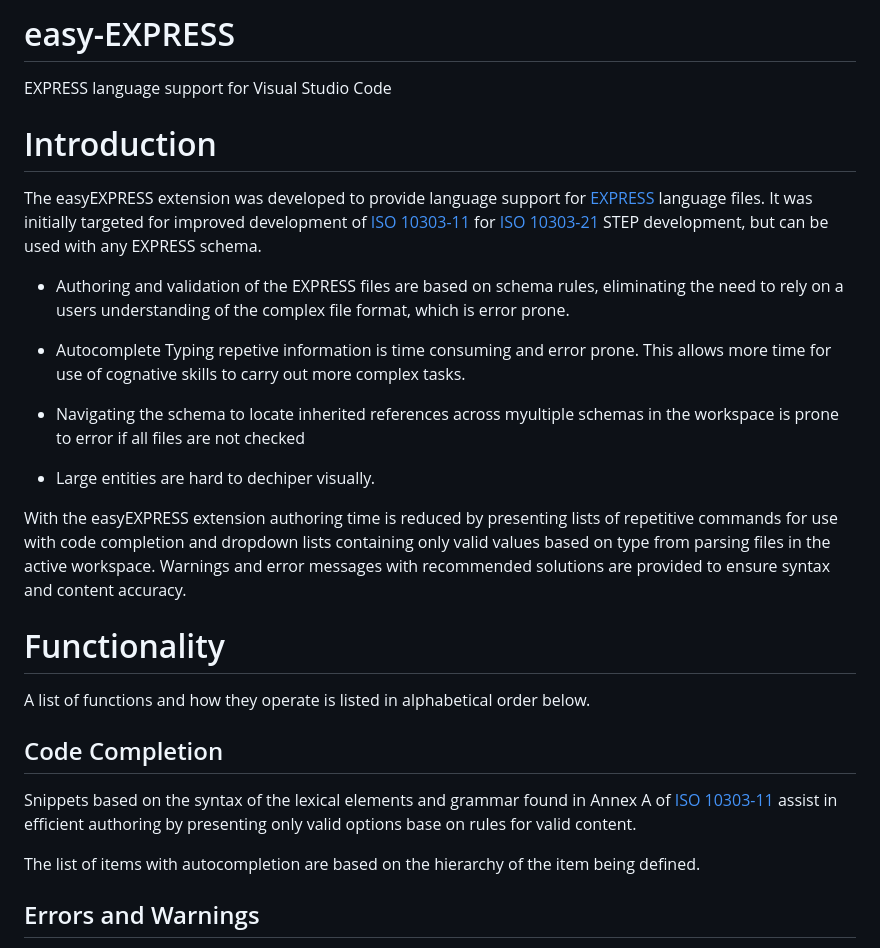
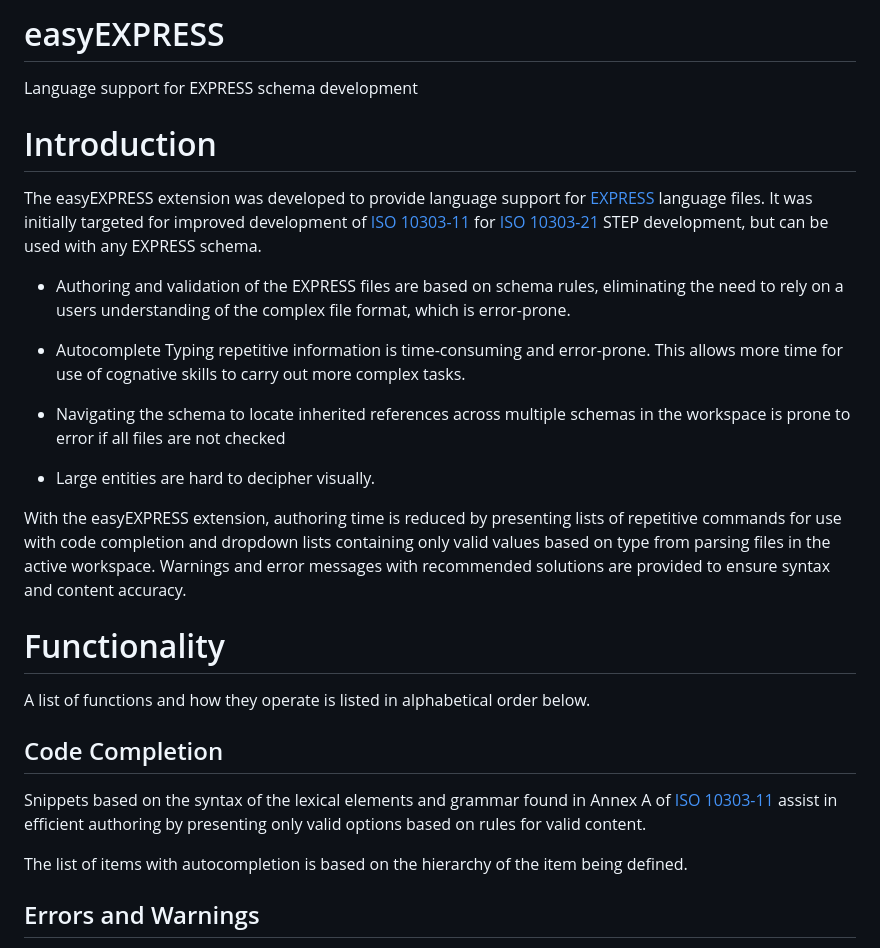
Before and after one commit to TRThurman/EXPRESSsuite, a Markdown page: README.md, the part around one of its changes. Rendered like a GitHub page.

Commit message:
Update README.md
Minor grammar corrections

```diff
--- a/README.md
+++ b/README.md
@@ -1,21 +1,21 @@
-# easy-EXPRESS
-EXPRESS language support for Visual Studio Code
-<!-- Document contents based on template from  https://github.com/usnistgov/opensource-repo#readme -->
+# easyEXPRESS
+Language support for EXPRESS schema development
+<!-- Document contents based on a template from  https://github.com/usnistgov/opensource-repo#readme -->
 
 <!-- This document is available free of charge from [link](https://doi.org]<!-- URL -->
 
 # Introduction
 The easyEXPRESS extension was developed to provide language support for [EXPRESS](https://www.expresslang.org/) language files. It was initially targeted for improved development of [ISO 10303-11](https://www.iso.org/standard/38047.html) for [ISO 10303-21](https://www.iso.org/standard/63141.html) STEP development, but can be used with any EXPRESS schema.
 
-- Authoring and validation of the EXPRESS files are based on schema rules, eliminating the need to rely on a users understanding of the complex file format, which is error prone.
+- Authoring and validation of the EXPRESS files are based on schema rules, eliminating the need to rely on a users understanding of the complex file format, which is error-prone.
 
-- Autocomplete Typing repetive information is time consuming and error prone. This allows more time for use of cognative skills to carry out more complex tasks.
+- Autocomplete Typing repetitive information is time-consuming and error-prone. This allows more time for use of cognative skills to carry out more complex tasks.
 
-- Navigating the schema to locate inherited references across myultiple schemas in the workspace is prone to error if all files are not checked
+- Navigating the schema to locate inherited references across multiple schemas in the workspace is prone to error if all files are not checked
 
-- Large entities are hard to dechiper visually.
+- Large entities are hard to decipher visually.
 
-With the easyEXPRESS extension authoring time is reduced by presenting lists of repetitive commands for use with code completion and dropdown lists containing only valid values based on type from parsing files in the active workspace. Warnings and error messages with recommended solutions are provided to ensure syntax and content accuracy.
+With the easyEXPRESS extension, authoring time is reduced by presenting lists of repetitive commands for use with code completion and dropdown lists containing only valid values based on type from parsing files in the active workspace. Warnings and error messages with recommended solutions are provided to ensure syntax and content accuracy.
 
 
 
@@ -24,9 +24,9 @@ With the easyEXPRESS extension authoring time is reduced by presenting lists of
 A list of functions and how they operate is listed in alphabetical order below.
 
 ## Code Completion
-Snippets based on the syntax of the lexical elements and grammar found in Annex A of [ISO 10303-11](https://www.iso.org/standard/38047.html) assist in efficient authoring by presenting only valid options base on rules for valid content.
+Snippets based on the syntax of the lexical elements and grammar found in Annex A of [ISO 10303-11](https://www.iso.org/standard/38047.html) assist in efficient authoring by presenting only valid options based on rules for valid content.
 
-The list of items with autocompletion are based on the hierarchy of the item being defined.
+The list of items with autocompletion is based on the hierarchy of the item being defined.
 
 <!-- ## Enumeration Type
 - Not implemented yet -->
```
Also changed, not shown: other parts of README.md (+5 -9 lines).
